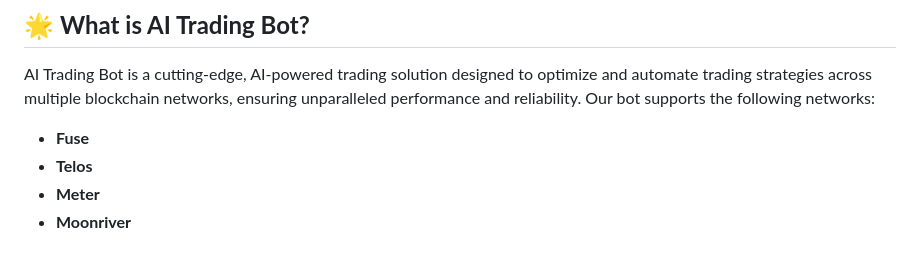
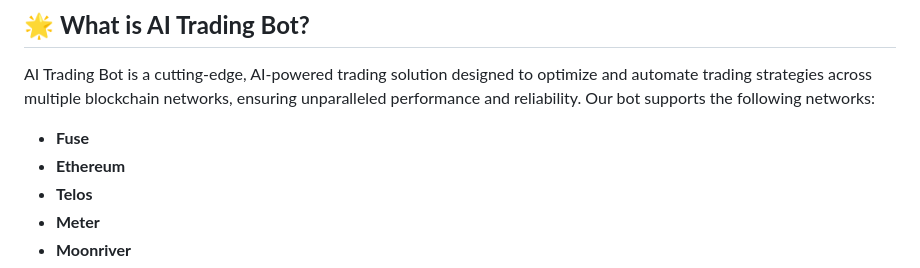
Before and after one commit to predictexpert/All-in-One-Ethereum-Based-Bot, a Markdown page: README.md, the part around the change. Drawn GitHub-style.

```diff
--- a/README.md
+++ b/README.md
@@ -4,6 +4,7 @@
 AI Trading Bot is a cutting-edge, AI-powered trading solution designed to optimize and automate trading strategies across multiple blockchain networks, ensuring unparalleled performance and reliability. Our bot supports the following networks:
 
 - **Fuse**
+- **Ethereum**
 - **Telos**
 - **Meter**
 - **Moonriver**
```
